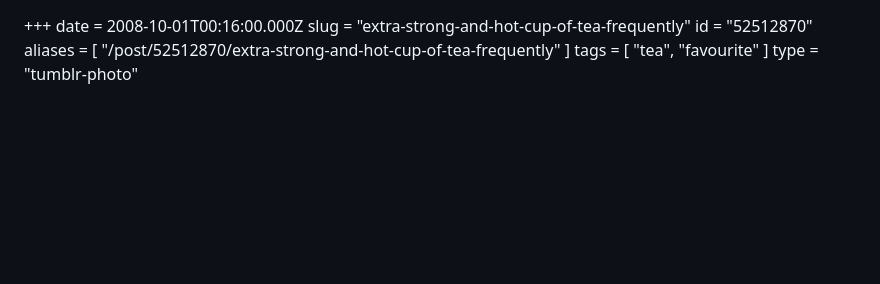
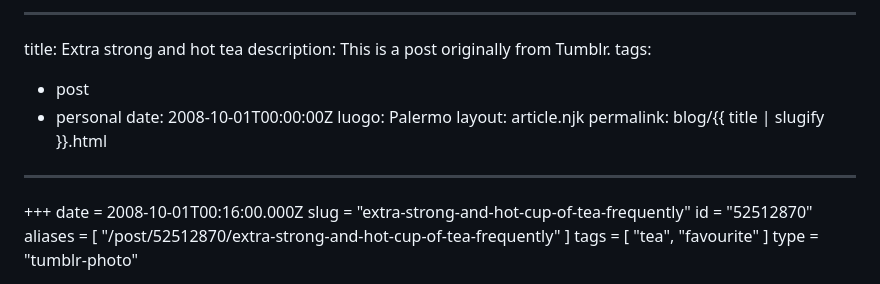
Before and after one commit to socialspacedev/minicannon, a Markdown page: src/blog/52512870-extra-strong-and-hot-cup-of-tea-frequently.md, the part around the change. GitHub-like rendering; blank space fills up the shorter version.

Commit message:
Updated 'src/blog/52512870-extra-strong-and-hot-cup-of-tea-frequently.md' via CloudCannon

```diff
--- a/src/blog/52512870-extra-strong-and-hot-cup-of-tea-frequently.md
+++ b/src/blog/52512870-extra-strong-and-hot-cup-of-tea-frequently.md
@@ -1,3 +1,16 @@
+
+---
+title: Extra strong and hot tea
+description: This is a post originally from Tumblr.
+tags:
+  - post
+  - personal
+date: 2008-10-01T00:00:00Z
+luogo: Palermo
+layout: article.njk
+permalink: blog/{{ title | slugify }}.html
+---
+
 +++
 date = 2008-10-01T00:16:00.000Z
 slug = "extra-strong-and-hot-cup-of-tea-frequently"
```
